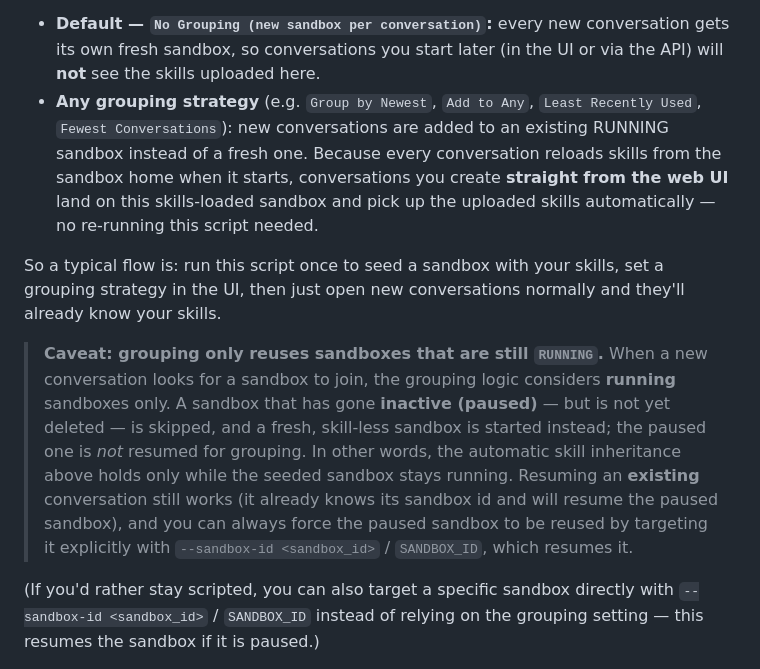
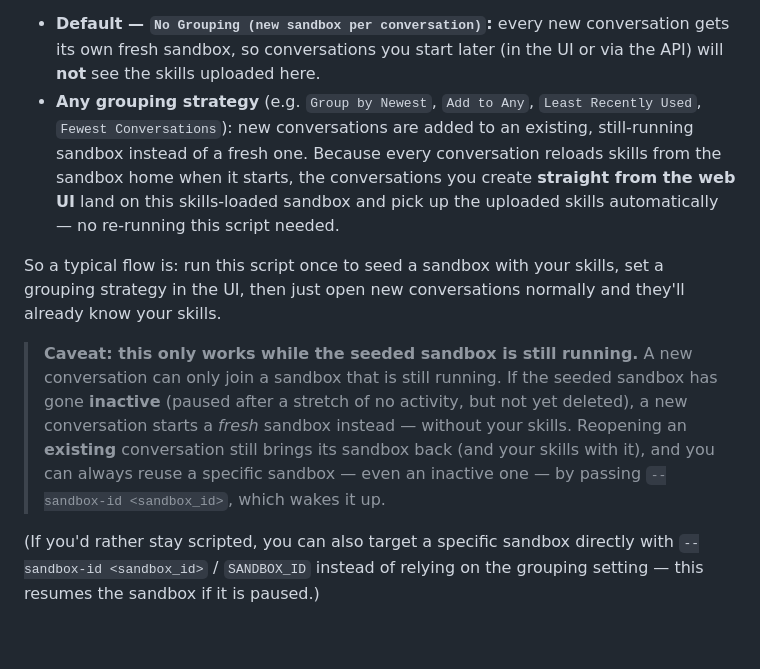
Before and after one commit to jpshackelford/oh-examples, a Markdown page: upload-skills/README.md, the part around the change. Drawn GitHub-style; blank space fills up the shorter version.

Commit message:
docs(upload-skills): soften reuse caveat to plain usage language
Reword the sandbox-reuse caveat to avoid code-level/internal phrasing
(drop 'grouping logic' and the RUNNING status literal) in favor of plain
'running' vs 'inactive (paused)' wording suited to a usage note.

Co-authored-by: openhands <openhands@all-hands.dev>

```diff
--- a/upload-skills/README.md
+++ b/upload-skills/README.md
@@ -154,25 +154,24 @@ controlled by the **Sandbox Grouping Strategy** setting under
   (in the UI or via the API) will **not** see the skills uploaded here.
 - **Any grouping strategy** (e.g. `Group by Newest`, `Add to Any`,
   `Least Recently Used`, `Fewest Conversations`): new conversations are added to
-  an existing RUNNING sandbox instead of a fresh one. Because every conversation
-  reloads skills from the sandbox home when it starts, conversations you create
-  **straight from the web UI** land on this skills-loaded sandbox and pick up the
-  uploaded skills automatically — no re-running this script needed.
+  an existing, still-running sandbox instead of a fresh one. Because every
+  conversation reloads skills from the sandbox home when it starts, the
+  conversations you create **straight from the web UI** land on this
+  skills-loaded sandbox and pick up the uploaded skills automatically — no
+  re-running this script needed.
 
 So a typical flow is: run this script once to seed a sandbox with your skills,
 set a grouping strategy in the UI, then just open new conversations normally and
 they'll already know your skills.
 
-> **Caveat: grouping only reuses sandboxes that are still `RUNNING`.** When a new
-> conversation looks for a sandbox to join, the grouping logic considers
-> **running** sandboxes only. A sandbox that has gone **inactive (paused)** —
-> but is not yet deleted — is skipped, and a fresh, skill-less sandbox is
-> started instead; the paused one is *not* resumed for grouping. In other words,
-> the automatic skill inheritance above holds only while the seeded sandbox stays
-> running. Resuming an **existing** conversation still works (it already knows its
-> sandbox id and will resume the paused sandbox), and you can always force the
-> paused sandbox to be reused by targeting it explicitly with
-> `--sandbox-id <sandbox_id>` / `SANDBOX_ID`, which resumes it.
+> **Caveat: this only works while the seeded sandbox is still running.** A new
+> conversation can only join a sandbox that is still running. If the seeded
+> sandbox has gone **inactive** (paused after a stretch of no activity, but not
+> yet deleted), a new conversation starts a *fresh* sandbox instead — without
+> your skills. Reopening an **existing** conversation still brings its sandbox
+> back (and your skills with it), and you can always reuse a specific sandbox —
+> even an inactive one — by passing `--sandbox-id <sandbox_id>`, which wakes it
+> up.
 
 (If you'd rather stay scripted, you can also target a specific sandbox directly
 with `--sandbox-id <sandbox_id>` / `SANDBOX_ID` instead of relying on the
```
